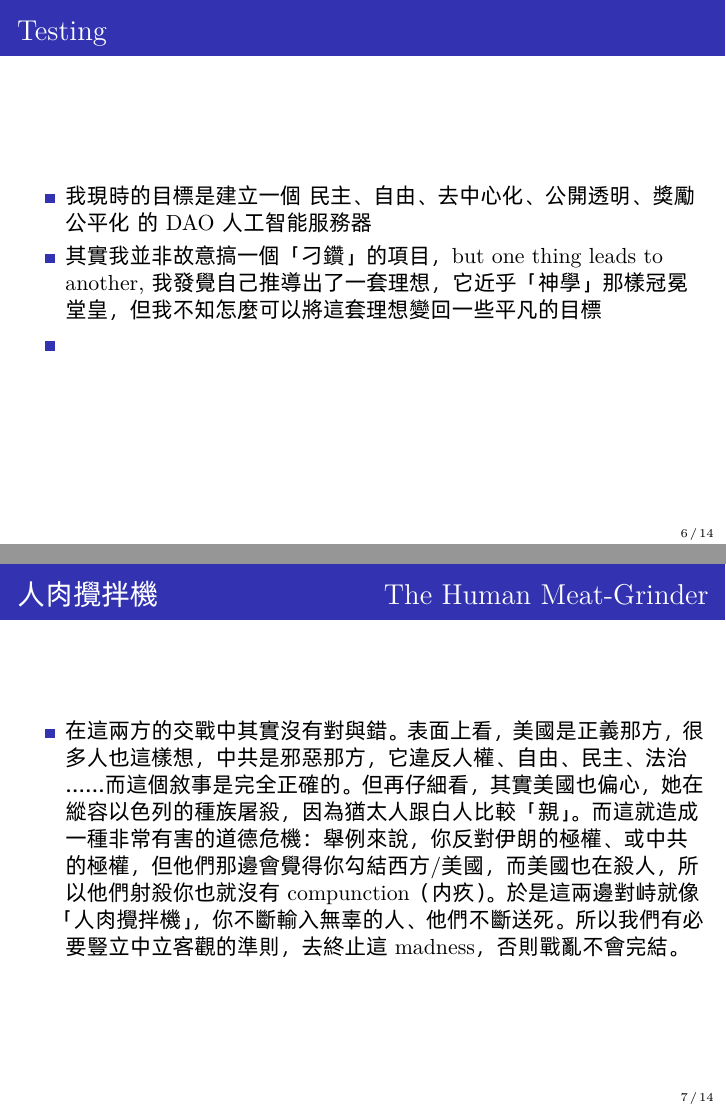
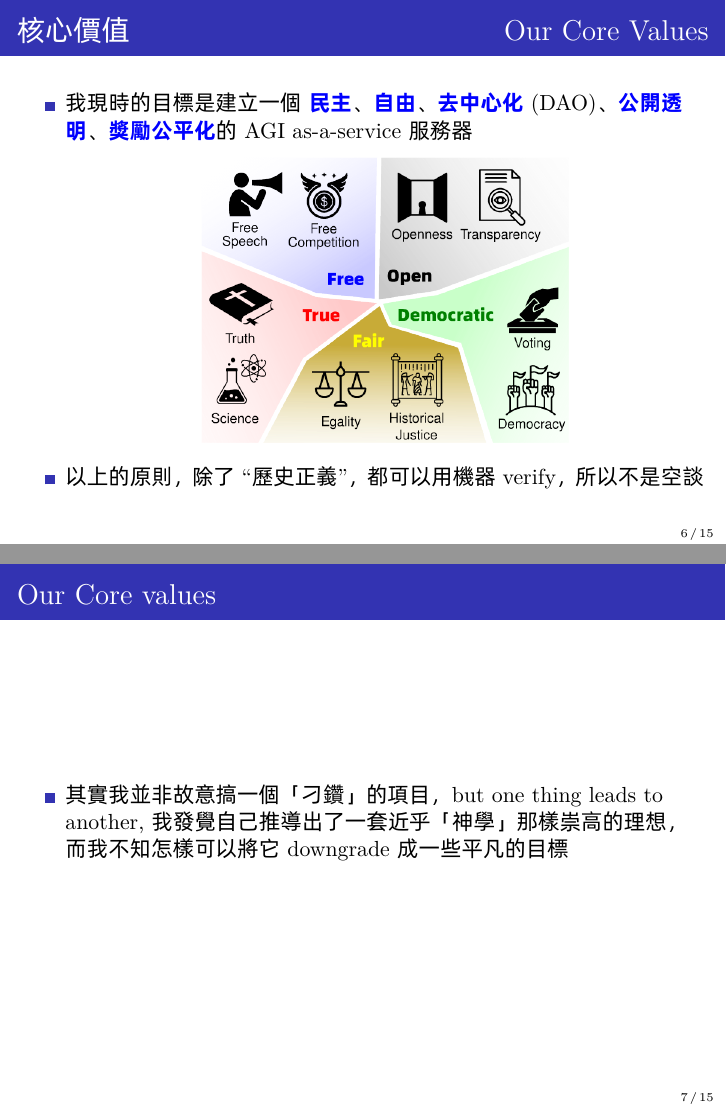
Before and after one commit to Cybernetic1/2026, LaTeX slides (HKAI-lab-2026.tex): pages 8 and 9 of 16 before the commit and pages 8 and 9 of 17 after it, joined at a grey line. The pictures show the PDF file HKAI-lab-2026.pdf that the author committed with the source.

```diff
--- a/HKAI-lab-2026.tex
+++ b/HKAI-lab-2026.tex
@@ -212,12 +212,20 @@
 % 找出更好地說故事的方式。
 
 \begin{frame}
-	\frametitle{Testing}
+	\frametitle{核心價值 \hspace{0pt plus 1 filll} Our Core Values}
+	\begin{itemize}
+		\item 我現時的目標是建立一個 \textbf{民主}、\textbf{自由}、\textbf{去中心化} (DAO)、\textbf{公開透明}、\textbf{獎勵公平化}的 AGI as-a-service 服務器
+			\begin{center}
+			\includegraphics[scale=0.8]{DAO-principles.png}
+			\end{center}
+		\item 以上的原則，除了 ``歷史正義''，都可以用機器 verify，所以不是空談
+	\end{itemize}
+\end{frame}
 
+\begin{frame}
+	\frametitle{Our Core values}
 	\begin{itemize}
-		\item 我現時的目標是建立一個 民主、自由、去中心化、公開透明、獎勵公平化 的 DAO 人工智能服務器
-		\item 其實我並非故意搞一個「刁鑽」的項目，but one thing leads to another, 我發覺自己推導出了一套理想，它近乎「神學」那樣冠冕堂皇，但我不知怎麼可以將這套理想變回一些平凡的目標
-		\item
+		\item 其實我並非故意搞一個「刁鑽」的項目，but one thing leads to another, 我發覺自己推導出了一套近乎「神學」那樣崇高的理想，而我不知怎樣可以將它 downgrade 成一些平凡的目標
 	\end{itemize}
 \end{frame}
 
@@ -225,7 +233,7 @@
 	\frametitle{人肉攪拌機 \hspace{0pt plus 1 filll} The Human Meat-Grinder}
 
 	\begin{itemize}
-		\item 在這兩方的交戰中其實沒有對與錯。表面上看，美國是正義那方，很多人也這樣想，中共是邪惡那方，它違反人權、自由、民主、法治…… 而這個敘事是完全正確的。 但再仔細看，其實美國也偏心，她在縱容以色列的種族屠殺，因為猶太人跟白人比較「親」。 而這就造成一種非常有害的道德危機：舉例來說，你反對伊朗的極權、或中共的極權，但他們那邊會覺得你勾結西方/美國，而美國也在殺人，所以他們射殺你也就沒有 compunction（内疚）。於是這兩邊對峙就像「人肉攪拌機」，你不斷輸入無辜的人、他們不斷送死。所以我們有必要豎立中立客觀的準則，去終止這 madness，否則戰亂不會完結。
+		\item 冷戰 2.0 中其實沒有對與錯。表面上看，美國是正義那方，很多人也這樣想，中共是邪惡那方，它違反人權、自由、民主、法治.... 而這敘事是完全正確的。 但再仔細看，其實美國也偏心，她縱容以色列的種族屠殺，因為猶太人跟白人比較「親」。 而這就造成一種非常有害的道德危機： 舉例來說，你反對伊朗或中共的極權，但他們那邊會覺得你勾結 西方/美國，而美國也在殺人，所以他們射殺你也就沒有 compunction. 於是這兩邊對峙就像「人肉攪拌機」，不斷輸入無辜的人、他們不斷送死。所以我們有必要豎立中立客觀的準則，去終止這 madness，否則戰亂不會完結。
 	\end{itemize}
 \end{frame}
 
```
Also changed, not shown: HKAI-lab-2026-cn.pdf, HKAI-lab-2026.pdf, HKAI-lab-2026.tex (2 more changed lines).
